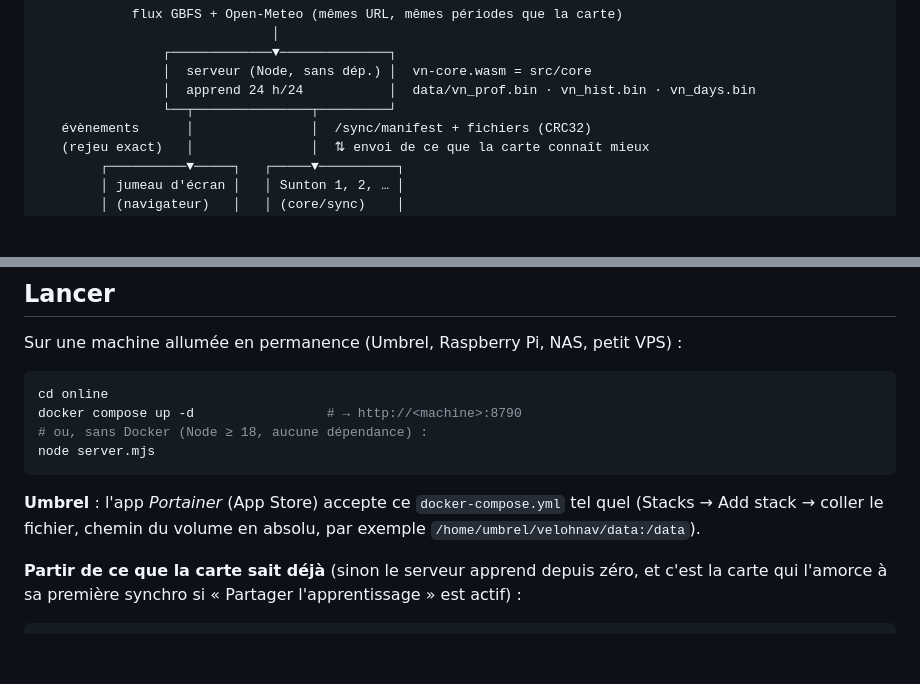
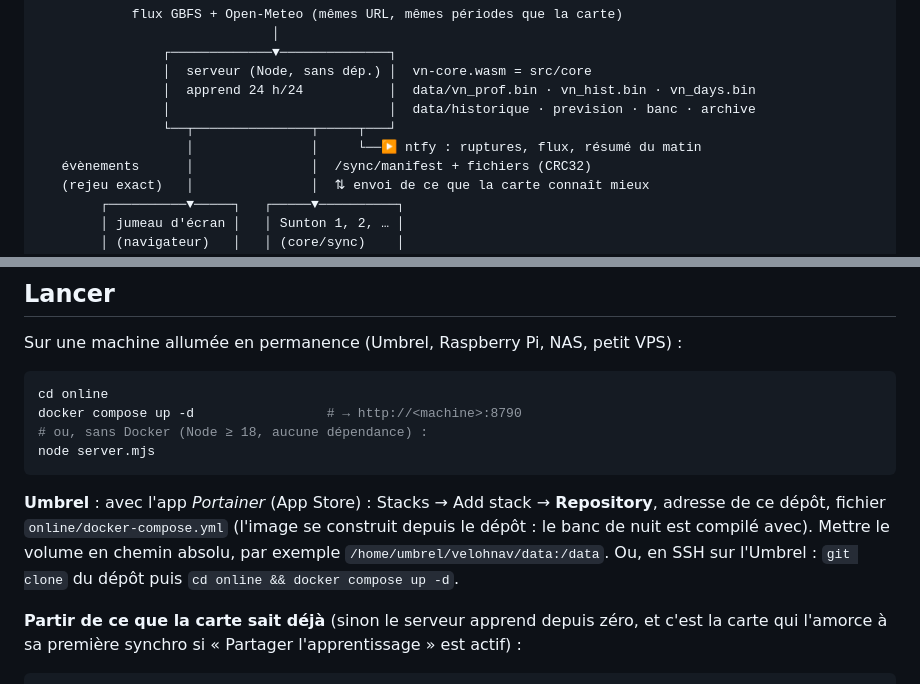
Before and after one commit to Silexperience210/sunton-4827s043-desk-monitor, a Markdown page: online/README.md, 2 parts joined by grey strips. GitHub-like rendering; blank space fills up the shorter version.

Commit message:
en ligne : README — Umbrel avec le contexte du dépôt, schéma à jour
Co-Authored-By: Claude Opus 5.5 <noreply@anthropic.com>
Claude-Session: https://claude.ai/code/session_014a318BQDLRvemsZt76NqKp

````diff
--- a/online/README.md
+++ b/online/README.md
@@ -21,7 +21,9 @@ Et parce qu'il ne s'éteint jamais, il fait aussi ce qu'une carte ne peut pas fa
                 ┌─────────────▼──────────────┐
                 │  serveur (Node, sans dép.) │  vn-core.wasm = src/core
                 │  apprend 24 h/24           │  data/vn_prof.bin · vn_hist.bin · vn_days.bin
-                └──┬───────────────┬─────────┘
+                │                            │  data/historique · prevision · banc · archive
+                └──┬───────────────┬─────┬───┘
+                   │               │     └──▶ ntfy : ruptures, flux, résumé du matin
    évènements      │               │  /sync/manifest + fichiers (CRC32)
    (rejeu exact)   │               │  ⇅ envoi de ce que la carte connaît mieux
         ┌──────────▼─────┐   ┌─────▼──────────┐
@@ -41,8 +43,10 @@ docker compose up -d                 # → http://<machine>:8790
 node server.mjs
 ```
 
-**Umbrel** : l'app *Portainer* (App Store) accepte ce `docker-compose.yml` tel quel (Stacks → Add stack →
-coller le fichier, chemin du volume en absolu, par exemple `/home/umbrel/velohnav/data:/data`).
+**Umbrel** : avec l'app *Portainer* (App Store) : Stacks → Add stack → **Repository**, adresse de ce dépôt,
+fichier `online/docker-compose.yml` (l'image se construit depuis le dépôt : le banc de nuit est compilé
+avec). Mettre le volume en chemin absolu, par exemple `/home/umbrel/velohnav/data:/data`. Ou, en SSH sur
+l'Umbrel : `git clone` du dépôt puis `cd online && docker compose up -d`.
 
 **Partir de ce que la carte sait déjà** (sinon le serveur apprend depuis zéro, et c'est la carte qui
 l'amorce à sa première synchro si « Partager l'apprentissage » est actif) :
````
